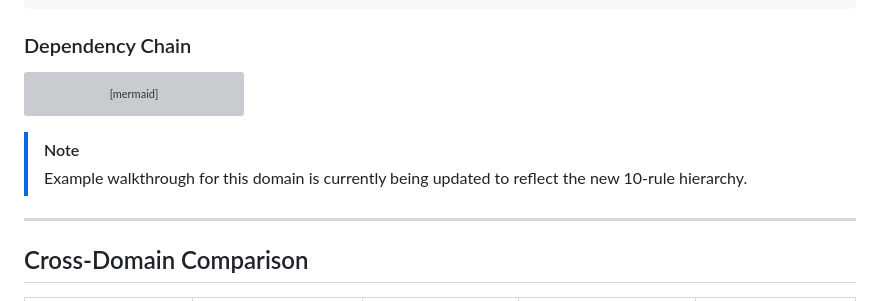
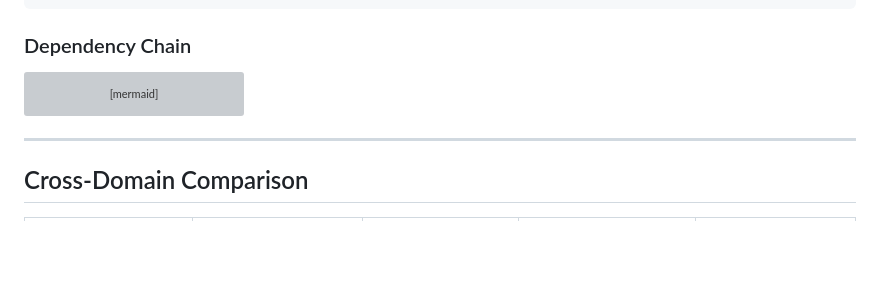
Before and after one commit to sultann-301/Belief-Aware-LLMs, a Markdown page: domains.md, the part around the change. Rendered like a GitHub page; blank space fills up the shorter version; grey boxes are pictures that could not be loaded.

Commit message:
remove filler

````diff
--- a/domains.md
+++ b/domains.md
@@ -729,9 +729,6 @@ graph TD
     Territory --> Mortality
 ```
 
-> [!NOTE]
-> Example walkthrough for this domain is currently being updated to reflect the new 10-rule hierarchy.
-
 ---
 
 ## Cross-Domain Comparison
````
